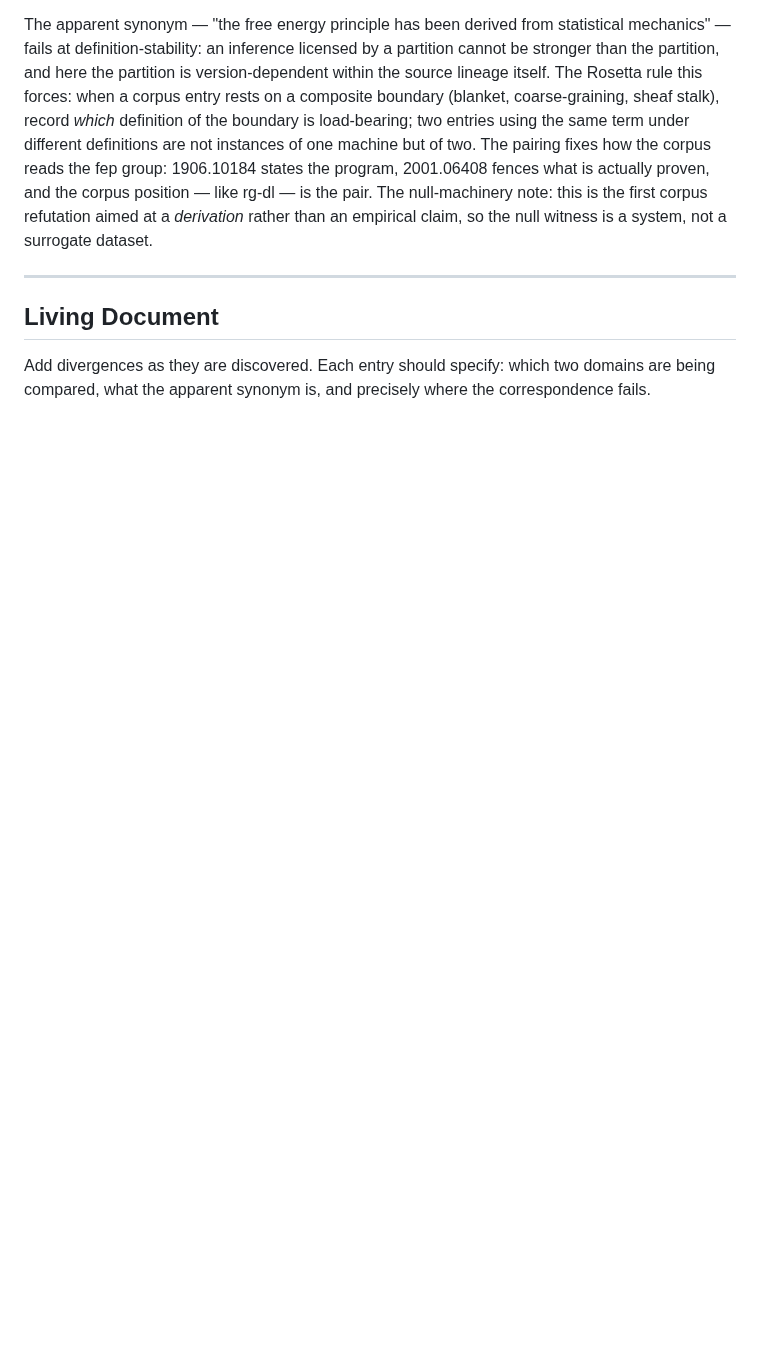
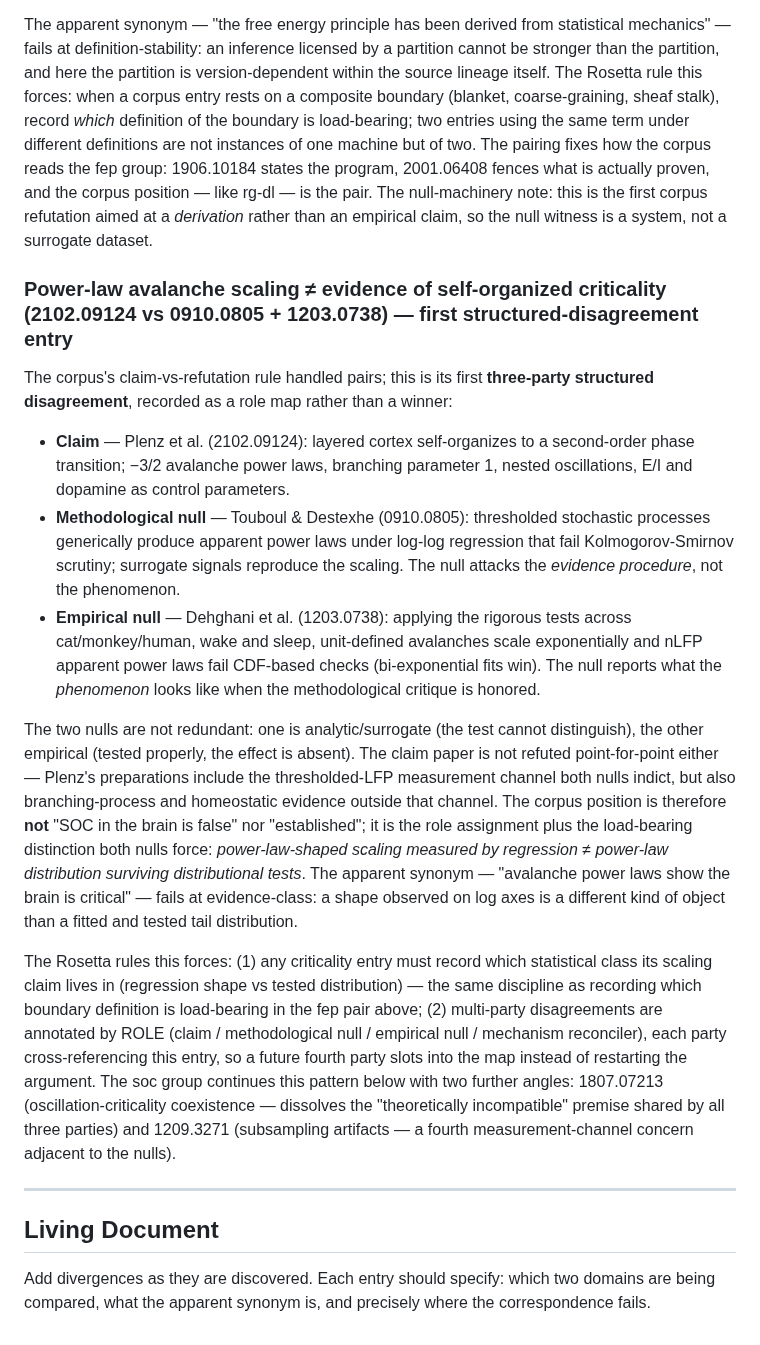
Before and after one commit to musicofhel/topoyolo, a Markdown page: glossary/ANTISYNONYMS.md, the part around the change. Drawn GitHub-style; blank space fills up the shorter version.

```diff
--- a/glossary/ANTISYNONYMS.md
+++ b/glossary/ANTISYNONYMS.md
@@ -167,6 +167,18 @@ Neuroscience (the FEP lineage) supplies its own claim-vs-refutation arc, and the
 
 The apparent synonym — "the free energy principle has been derived from statistical mechanics" — fails at definition-stability: an inference licensed by a partition cannot be stronger than the partition, and here the partition is version-dependent within the source lineage itself. The Rosetta rule this forces: when a corpus entry rests on a composite boundary (blanket, coarse-graining, sheaf stalk), record *which* definition of the boundary is load-bearing; two entries using the same term under different definitions are not instances of one machine but of two. The pairing fixes how the corpus reads the fep group: 1906.10184 states the program, 2001.06408 fences what is actually proven, and the corpus position — like rg-dl — is the pair. The null-machinery note: this is the first corpus refutation aimed at a *derivation* rather than an empirical claim, so the null witness is a system, not a surrogate dataset.
 
+### Power-law avalanche scaling ≠ evidence of self-organized criticality (2102.09124 vs 0910.0805 + 1203.0738) — first structured-disagreement entry
+
+The corpus's claim-vs-refutation rule handled pairs; this is its first **three-party structured disagreement**, recorded as a role map rather than a winner:
+
+- **Claim** — Plenz et al. (2102.09124): layered cortex self-organizes to a second-order phase transition; −3/2 avalanche power laws, branching parameter 1, nested oscillations, E/I and dopamine as control parameters.
+- **Methodological null** — Touboul & Destexhe (0910.0805): thresholded stochastic processes generically produce apparent power laws under log-log regression that fail Kolmogorov-Smirnov scrutiny; surrogate signals reproduce the scaling. The null attacks the *evidence procedure*, not the phenomenon.
+- **Empirical null** — Dehghani et al. (1203.0738): applying the rigorous tests across cat/monkey/human, wake and sleep, unit-defined avalanches scale exponentially and nLFP apparent power laws fail CDF-based checks (bi-exponential fits win). The null reports what the *phenomenon* looks like when the methodological critique is honored.
+
+The two nulls are not redundant: one is analytic/surrogate (the test cannot distinguish), the other empirical (tested properly, the effect is absent). The claim paper is not refuted point-for-point either — Plenz's preparations include the thresholded-LFP measurement channel both nulls indict, but also branching-process and homeostatic evidence outside that channel. The corpus position is therefore **not** "SOC in the brain is false" nor "established"; it is the role assignment plus the load-bearing distinction both nulls force: *power-law-shaped scaling measured by regression ≠ power-law distribution surviving distributional tests*. The apparent synonym — "avalanche power laws show the brain is critical" — fails at evidence-class: a shape observed on log axes is a different kind of object than a fitted and tested tail distribution.
+
+The Rosetta rules this forces: (1) any criticality entry must record which statistical class its scaling claim lives in (regression shape vs tested distribution) — the same discipline as recording which boundary definition is load-bearing in the fep pair above; (2) multi-party disagreements are annotated by ROLE (claim / methodological null / empirical null / mechanism reconciler), each party cross-referencing this entry, so a future fourth party slots into the map instead of restarting the argument. The soc group continues this pattern below with two further angles: 1807.07213 (oscillation-criticality coexistence — dissolves the "theoretically incompatible" premise shared by all three parties) and 1209.3271 (subsampling artifacts — a fourth measurement-channel concern adjacent to the nulls).
+
 ---
 
 ## Living Document
```
Also changed, not shown: research/2026-08-25-0934.md (added, +22 -0 lines).
